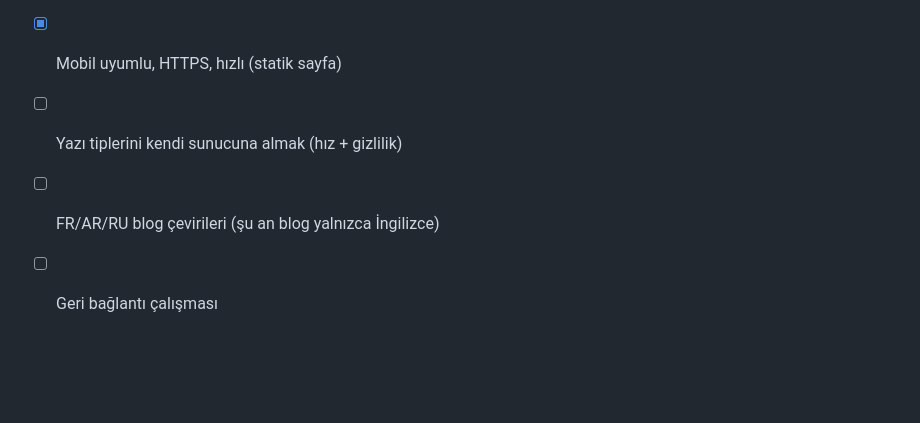
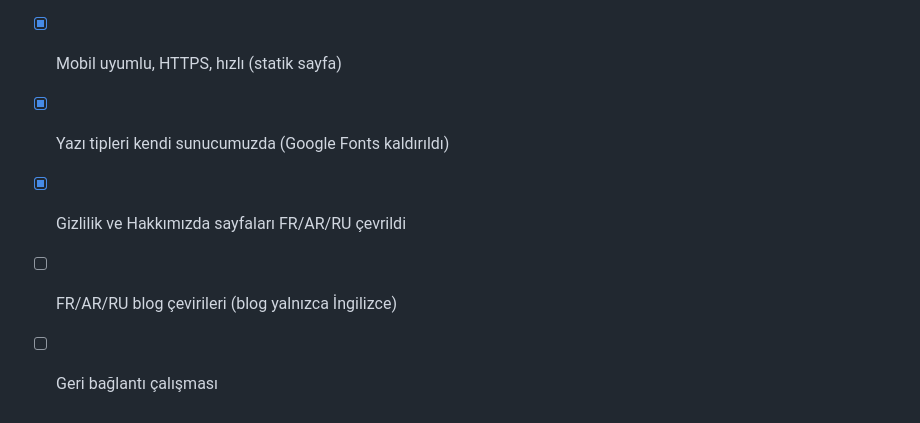
Before and after one commit to aliburkayerbek/easy-clinic-center, a Markdown page: docs/SEO_TAKIP.md, the part around the change. Drawn GitHub-style; blank space fills up the shorter version.

Commit message:
Docs: update SEO checklist
Co-Authored-By: Claude Sonnet 5.5 <noreply@anthropic.com>

```diff
--- a/docs/SEO_TAKIP.md
+++ b/docs/SEO_TAKIP.md
@@ -49,6 +49,7 @@ Her yazıdan sonra: `python3 data/seo_audit.py`, `git push`, haftalık rutinle s
 - [x] Search Console + Bing Webmaster doğrulandı, site haritası gönderildi
 - [x] IndexNow (yeni/değişen sayfalar otomatik bildirilir)
 - [x] Mobil uyumlu, HTTPS, hızlı (statik sayfa)
-- [ ] Yazı tiplerini kendi sunucuna almak (hız + gizlilik)
-- [ ] FR/AR/RU blog çevirileri (şu an blog yalnızca İngilizce)
+- [x] Yazı tipleri kendi sunucumuzda (Google Fonts kaldırıldı)
+- [x] Gizlilik ve Hakkımızda sayfaları FR/AR/RU çevrildi
+- [ ] FR/AR/RU blog çevirileri (blog yalnızca İngilizce)
 - [ ] Geri bağlantı çalışması
```
